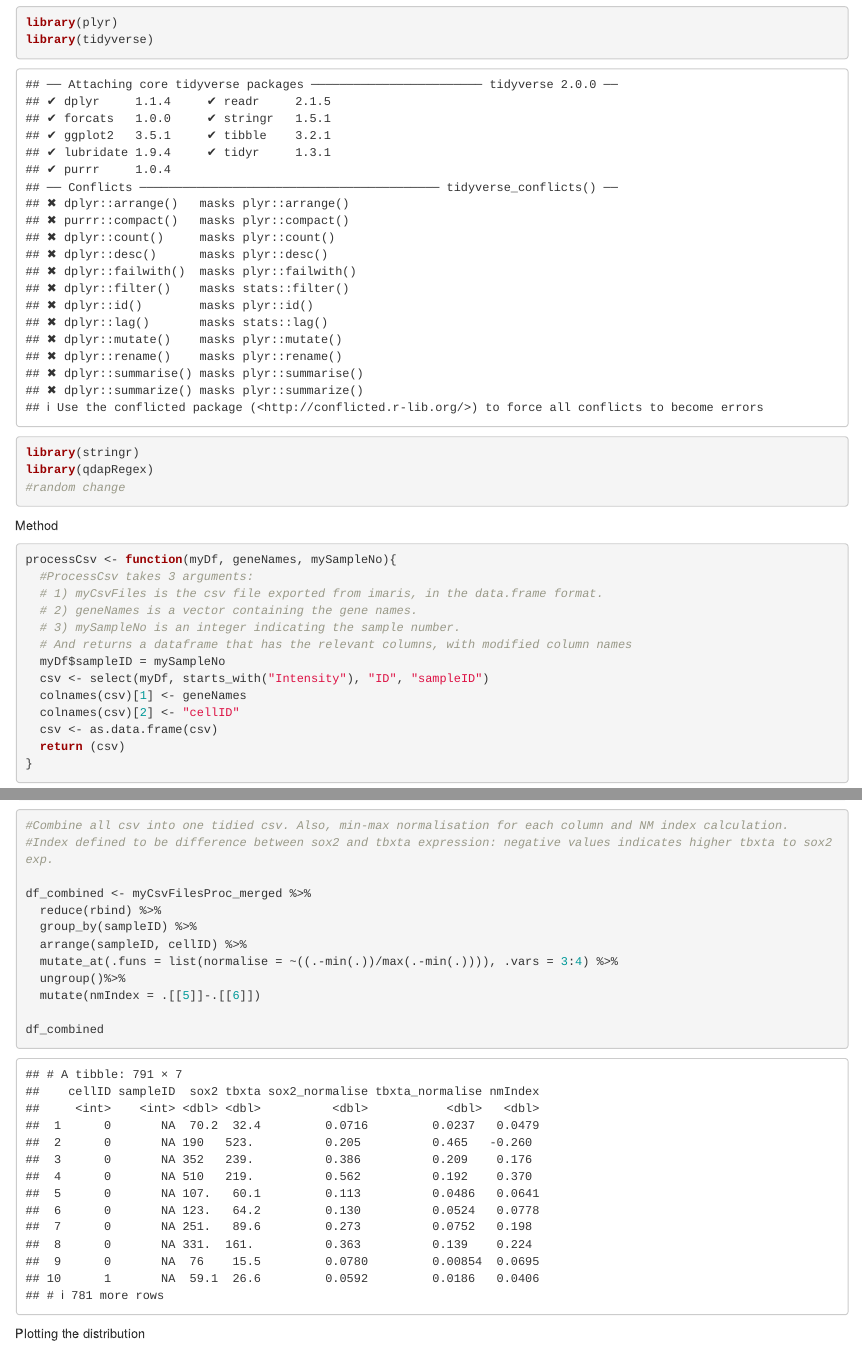
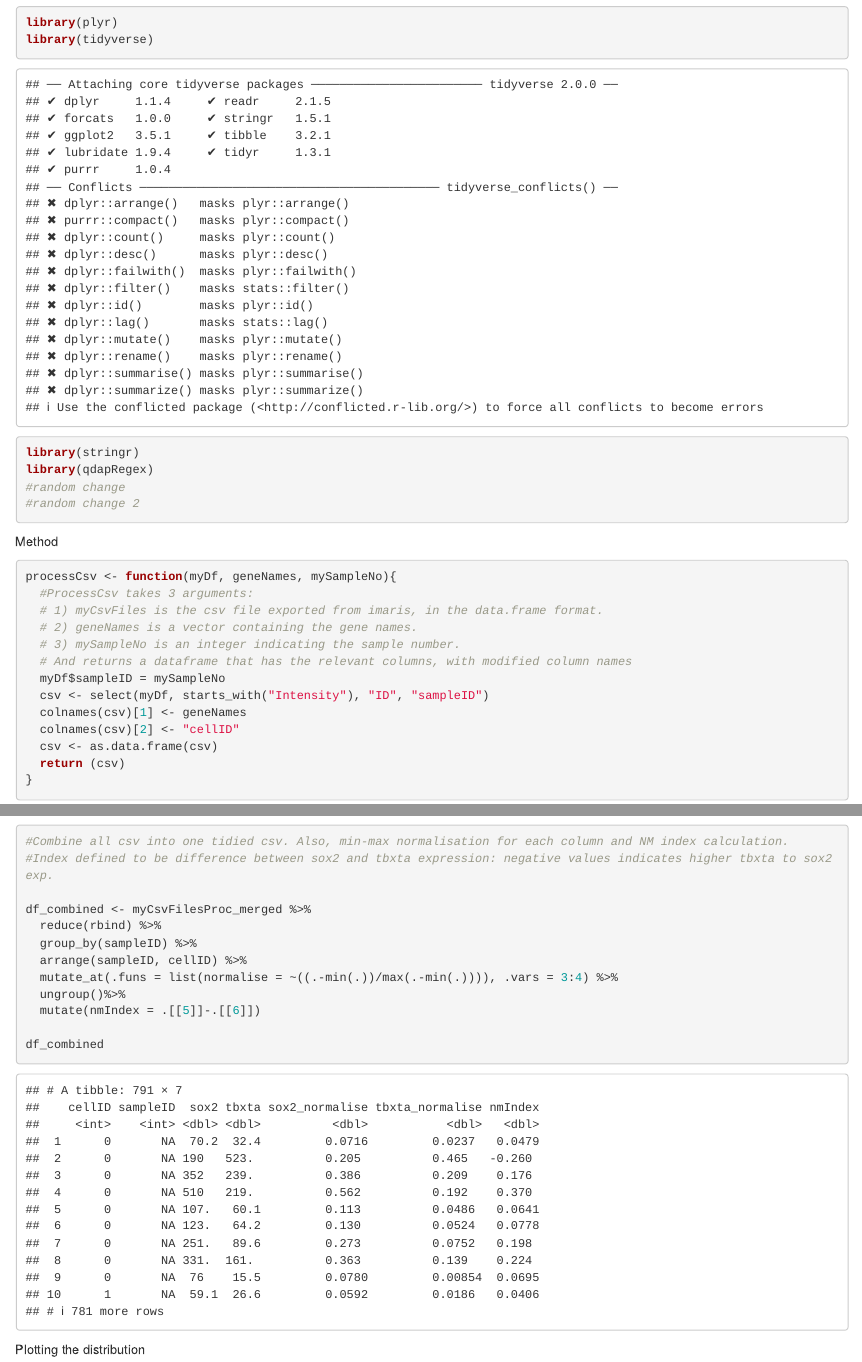
Before and after one commit to kane9530/HCRGeneGroups, an R Markdown document (heterogeneities.Rmd): the page in a window 1100 px wide, from 170 px down, and a second part further down, joined at a grey line. Rendered offline with R 4.5, knitr and Pandoc, with nearby package versions; some code elsewhere in the file could not run offline.

Commit message:
for carol random change 2

````diff
--- a/heterogeneities.Rmd
+++ b/heterogeneities.Rmd
@@ -16,6 +16,7 @@ library(tidyverse)
 library(stringr)
 library(qdapRegex)
 #random change
+#random change 2
 
 ```
 
````
